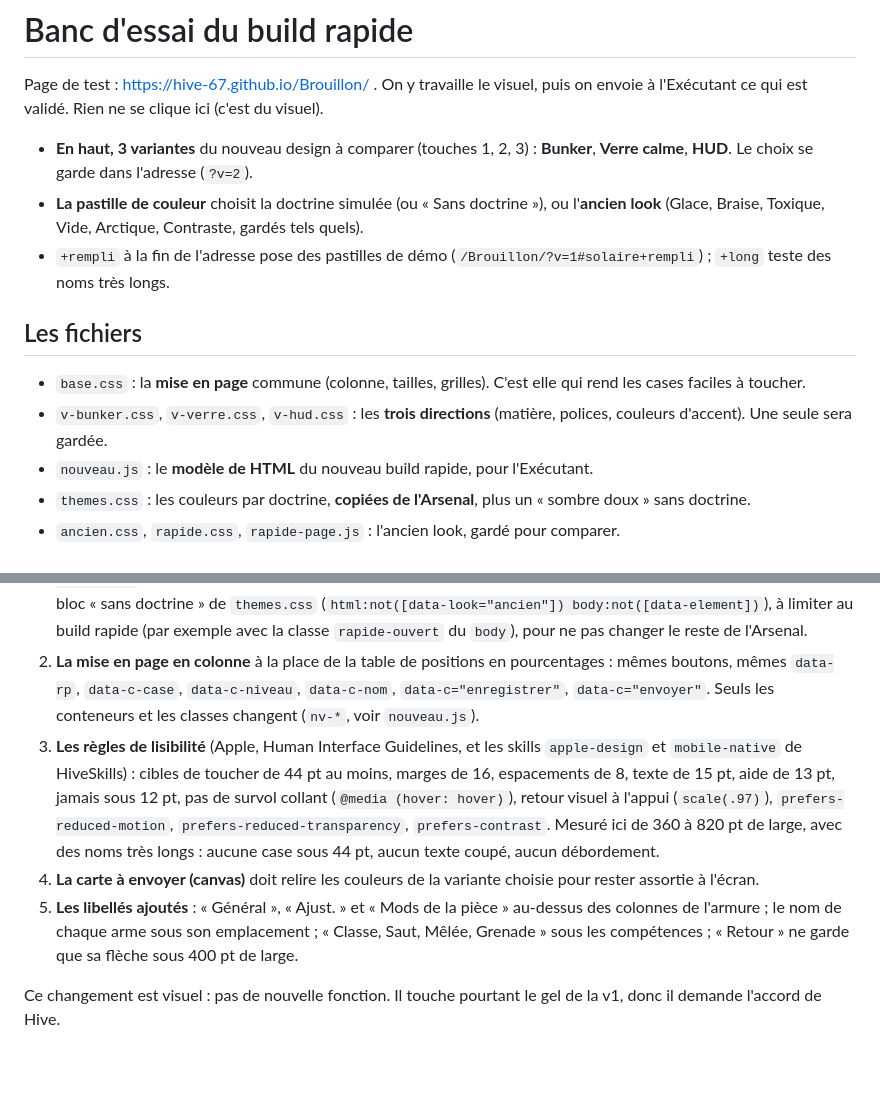
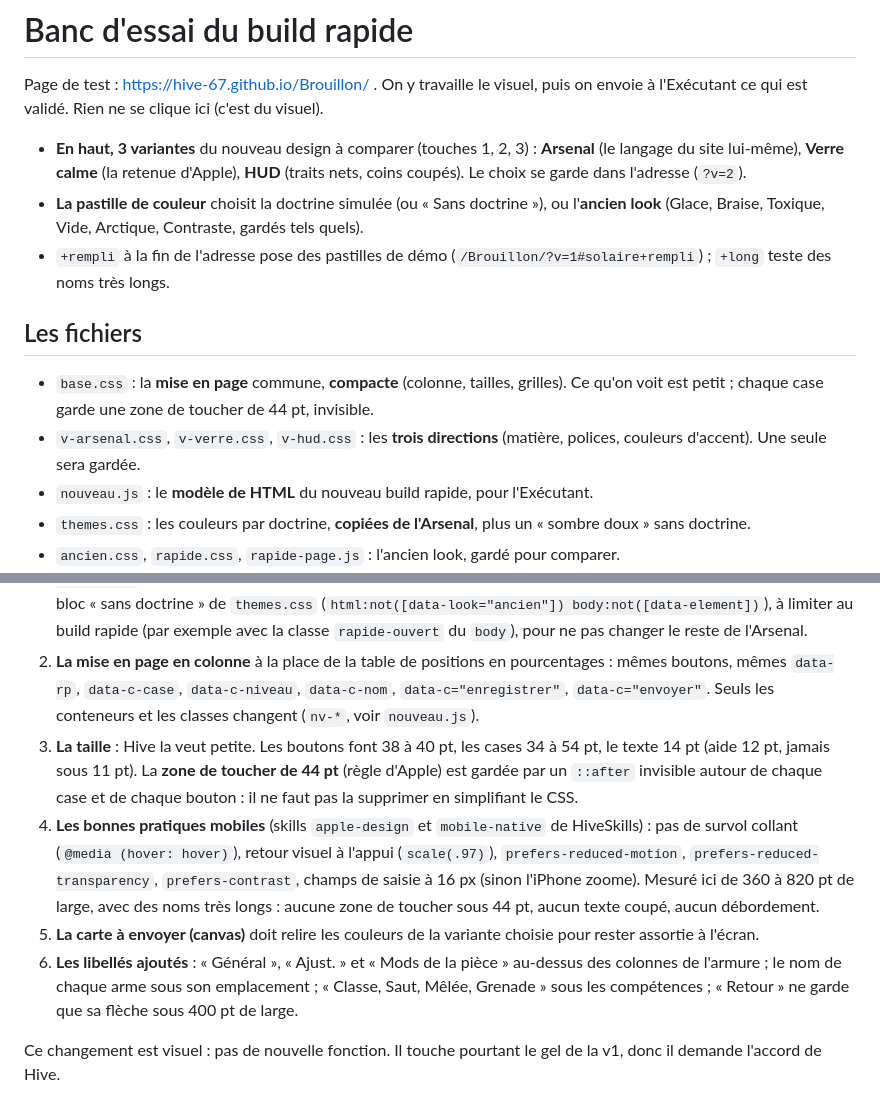
Before and after one commit to Hive-67/Brouillon, a Markdown page: LISEZ-MOI.md, 2 parts joined by grey strips. GitHub-like rendering; blank space fills up the shorter version.

Commit message:
visualisation : note pour l'Exécutant mise à jour (variante Arsenal, interface compacte)

```diff
--- a/LISEZ-MOI.md
+++ b/LISEZ-MOI.md
@@ -3,14 +3,14 @@
 Page de test : https://hive-67.github.io/Brouillon/ . On y travaille le visuel, puis on envoie à l'Exécutant ce qui est validé.
 Rien ne se clique ici (c'est du visuel).
 
-- **En haut, 3 variantes** du nouveau design à comparer (touches 1, 2, 3) : **Bunker**, **Verre calme**, **HUD**. Le choix se garde dans l'adresse (`?v=2`).
+- **En haut, 3 variantes** du nouveau design à comparer (touches 1, 2, 3) : **Arsenal** (le langage du site lui-même), **Verre calme** (la retenue d'Apple), **HUD** (traits nets, coins coupés). Le choix se garde dans l'adresse (`?v=2`).
 - **La pastille de couleur** choisit la doctrine simulée (ou « Sans doctrine »), ou l'**ancien look** (Glace, Braise, Toxique, Vide, Arctique, Contraste, gardés tels quels).
 - `+rempli` à la fin de l'adresse pose des pastilles de démo (`/Brouillon/?v=1#solaire+rempli`) ; `+long` teste des noms très longs.
 
 ## Les fichiers
 
-- `base.css` : la **mise en page** commune (colonne, tailles, grilles). C'est elle qui rend les cases faciles à toucher.
-- `v-bunker.css`, `v-verre.css`, `v-hud.css` : les **trois directions** (matière, polices, couleurs d'accent). Une seule sera gardée.
+- `base.css` : la **mise en page** commune, **compacte** (colonne, tailles, grilles). Ce qu'on voit est petit ; chaque case garde une zone de toucher de 44 pt, invisible.
+- `v-arsenal.css`, `v-verre.css`, `v-hud.css` : les **trois directions** (matière, polices, couleurs d'accent). Une seule sera gardée.
 - `nouveau.js` : le **modèle de HTML** du nouveau build rapide, pour l'Exécutant.
 - `themes.css` : les couleurs par doctrine, **copiées de l'Arsenal**, plus un « sombre doux » sans doctrine.
 - `ancien.css`, `rapide.css`, `rapide-page.js` : l'ancien look, gardé pour comparer.
@@ -22,8 +22,9 @@ Rien ne se clique ici (c'est du visuel).
 1. **Le thème par doctrine existe déjà.** L'Arsenal pose `document.body.dataset.element = DOCTRINES[id].adj` et change `--solaire`, `--solaire-clair`, `--solaire-sombre`, `--fond-page` (`site/index.html`, blocs `body[data-element=…]`). Le nouveau design lit ces mêmes variables : **il n'y a rien à brancher en JavaScript.**
    Le seul ajout : le bloc « sans doctrine » de `themes.css` (`html:not([data-look="ancien"]) body:not([data-element])`), à limiter au build rapide (par exemple avec la classe `rapide-ouvert` du `body`), pour ne pas changer le reste de l'Arsenal.
 2. **La mise en page en colonne** à la place de la table de positions en pourcentages : mêmes boutons, mêmes `data-rp`, `data-c-case`, `data-c-niveau`, `data-c-nom`, `data-c="enregistrer"`, `data-c="envoyer"`. Seuls les conteneurs et les classes changent (`nv-*`, voir `nouveau.js`).
-3. **Les règles de lisibilité** (Apple, Human Interface Guidelines, et les skills `apple-design` et `mobile-native` de HiveSkills) : cibles de toucher de 44 pt au moins, marges de 16, espacements de 8, texte de 15 pt, aide de 13 pt, jamais sous 12 pt, pas de survol collant (`@media (hover: hover)`), retour visuel à l'appui (`scale(.97)`), `prefers-reduced-motion`, `prefers-reduced-transparency`, `prefers-contrast`. Mesuré ici de 360 à 820 pt de large, avec des noms très longs : aucune case sous 44 pt, aucun texte coupé, aucun débordement.
-4. **La carte à envoyer (canvas)** doit relire les couleurs de la variante choisie pour rester assortie à l'écran.
-5. **Les libellés ajoutés** : « Général », « Ajust. » et « Mods de la pièce » au-dessus des colonnes de l'armure ; le nom de chaque arme sous son emplacement ; « Classe, Saut, Mêlée, Grenade » sous les compétences ; « Retour » ne garde que sa flèche sous 400 pt de large.
+3. **La taille** : Hive la veut petite. Les boutons font 38 à 40 pt, les cases 34 à 54 pt, le texte 14 pt (aide 12 pt, jamais sous 11 pt). La **zone de toucher de 44 pt** (règle d'Apple) est gardée par un `::after` invisible autour de chaque case et de chaque bouton : il ne faut pas la supprimer en simplifiant le CSS.
+4. **Les bonnes pratiques mobiles** (skills `apple-design` et `mobile-native` de HiveSkills) : pas de survol collant (`@media (hover: hover)`), retour visuel à l'appui (`scale(.97)`), `prefers-reduced-motion`, `prefers-reduced-transparency`, `prefers-contrast`, champs de saisie à 16 px (sinon l'iPhone zoome). Mesuré ici de 360 à 820 pt de large, avec des noms très longs : aucune zone de toucher sous 44 pt, aucun texte coupé, aucun débordement.
+5. **La carte à envoyer (canvas)** doit relire les couleurs de la variante choisie pour rester assortie à l'écran.
+6. **Les libellés ajoutés** : « Général », « Ajust. » et « Mods de la pièce » au-dessus des colonnes de l'armure ; le nom de chaque arme sous son emplacement ; « Classe, Saut, Mêlée, Grenade » sous les compétences ; « Retour » ne garde que sa flèche sous 400 pt de large.
 
 Ce changement est visuel : pas de nouvelle fonction. Il touche pourtant le gel de la v1, donc il demande l'accord de Hive.
```
